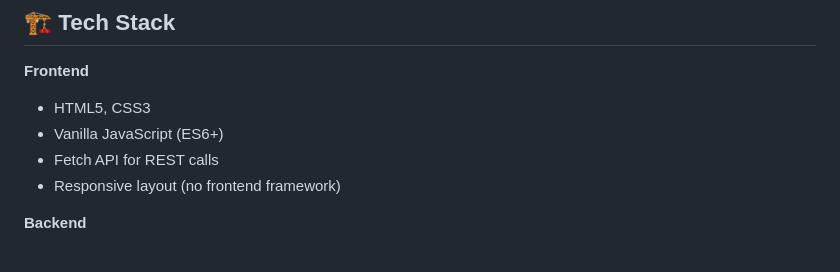
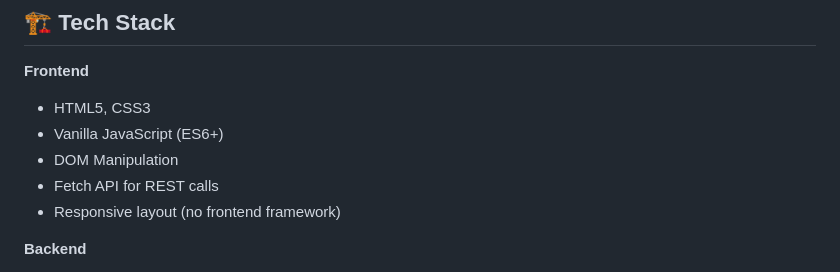
Before and after one commit to shivatej2303/tinylink__, a Markdown page: README.md, the part around the change. Drawn GitHub-style.

Commit message:
Update frontend technologies in README
Add DOM Manipulation to frontend technologies list

```diff
--- a/README.md
+++ b/README.md
@@ -24,6 +24,7 @@ Live demo: https://tinylink-seven-iota.vercel.app/
 **Frontend**
 - HTML5, CSS3
 - Vanilla JavaScript (ES6+)
+- DOM Manipulation
 - Fetch API for REST calls
 - Responsive layout (no frontend framework)
 
```
